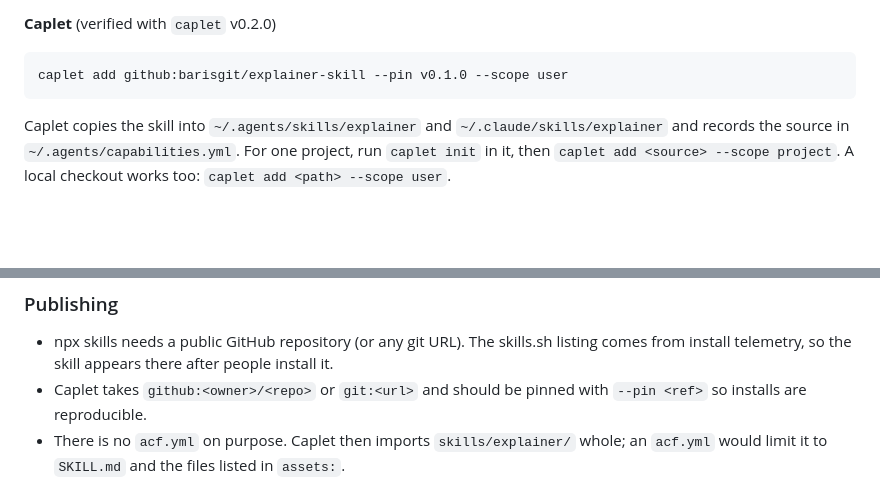
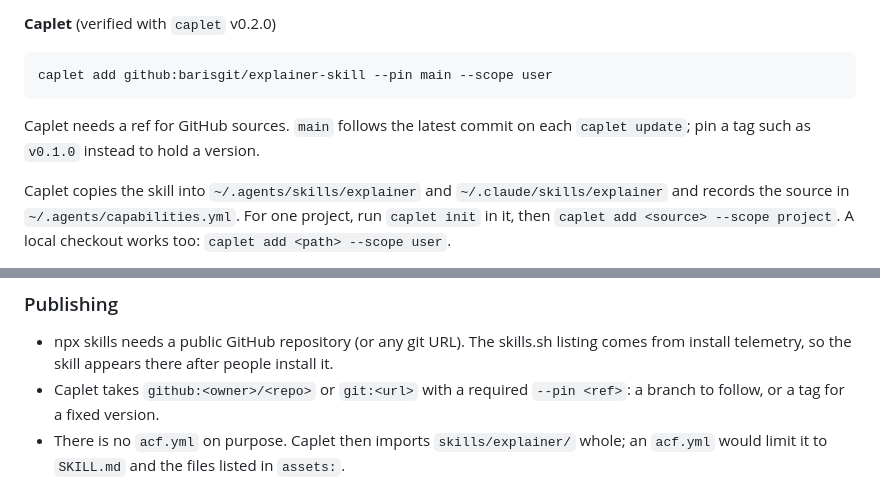
Before and after one commit to barisgit/explainer-skill, a Markdown page: README.md, 2 parts joined by grey strips. GitHub-like rendering; blank space fills up the shorter version.

Commit message:
docs: install with Caplet from main by default

````diff
--- a/README.md
+++ b/README.md
@@ -19,8 +19,10 @@ Several agents share one copy in `~/.agents/skills/explainer` and the others get
 **Caplet** (verified with `caplet` v0.2.0)
 
 ```sh
-caplet add github:barisgit/explainer-skill --pin v0.1.0 --scope user
+caplet add github:barisgit/explainer-skill --pin main --scope user
 ```
+
+Caplet needs a ref for GitHub sources. `main` follows the latest commit on each `caplet update`; pin a tag such as `v0.1.0` instead to hold a version.
 
 Caplet copies the skill into `~/.agents/skills/explainer` and `~/.claude/skills/explainer` and records the source in `~/.agents/capabilities.yml`. For one project, run `caplet init` in it, then `caplet add <source> --scope project`. A local checkout works too: `caplet add <path> --scope user`.
 
@@ -48,7 +50,7 @@ Caplet leaves empty `kit`, `src` and `vendor` folders under `skills/explainer/`;
 ### Publishing
 
 - npx skills needs a public GitHub repository (or any git URL). The skills.sh listing comes from install telemetry, so the skill appears there after people install it.
-- Caplet takes `github:<owner>/<repo>` or `git:<url>` and should be pinned with `--pin <ref>` so installs are reproducible.
+- Caplet takes `github:<owner>/<repo>` or `git:<url>` with a required `--pin <ref>`: a branch to follow, or a tag for a fixed version.
 - There is no `acf.yml` on purpose. Caplet then imports `skills/explainer/` whole; an `acf.yml` would limit it to `SKILL.md` and the files listed in `assets:`.
 
 ## Requirements
````
